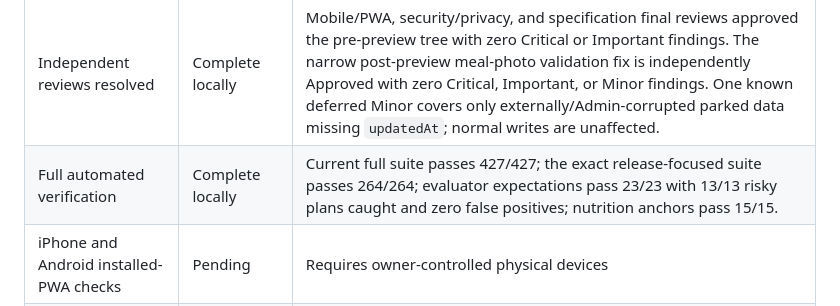
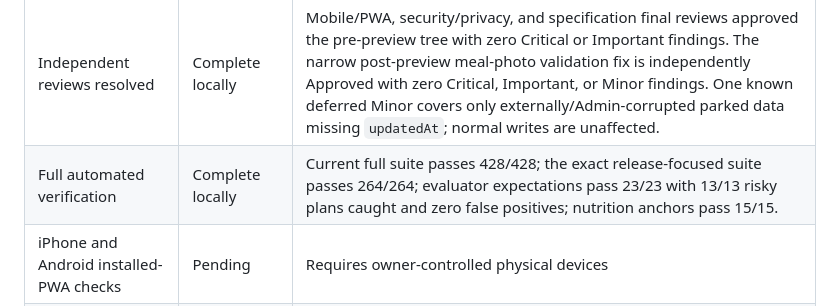
Before and after one commit to Ray-Shaw06/spotterai, a Markdown page: docs/release-1-worklog.md, the part around the change. Rendered like a GitHub page.

```diff
--- a/docs/release-1-worklog.md
+++ b/docs/release-1-worklog.md
@@ -29,7 +29,7 @@ This document is the version-controlled source of truth for Release 1 progress,
 | Web Push client and preferences | Complete locally | Task 4 defines the privacy-safe preference domain; Task 7 adds installed-PWA capability checks, explicit opt-in, Account controls, service-worker receipt/click routing, and completion-date-only sync. Physical-device and deployment evidence remain pending. |
 | Notification API and dispatcher | Complete locally | Task 5 provides the default-off anonymous API/storage boundary; Task 6 adds the tested scheduler, lease dispatcher, bounded cleanup, strict push-provider allow-list, and server-only Firestore rules. Production remains owner-gated. |
 | Independent reviews resolved | Complete locally | Mobile/PWA, security/privacy, and specification final reviews approved the pre-preview tree with zero Critical or Important findings. The narrow post-preview meal-photo validation fix is independently Approved with zero Critical, Important, or Minor findings. One known deferred Minor covers only externally/Admin-corrupted parked data missing `updatedAt`; normal writes are unaffected. |
-| Full automated verification | Complete locally | Current full suite passes 427/427; the exact release-focused suite passes 264/264; evaluator expectations pass 23/23 with 13/13 risky plans caught and zero false positives; nutrition anchors pass 15/15. |
+| Full automated verification | Complete locally | Current full suite passes 428/428; the exact release-focused suite passes 264/264; evaluator expectations pass 23/23 with 13/13 risky plans caught and zero false positives; nutrition anchors pass 15/15. |
 | iPhone and Android installed-PWA checks | Pending | Requires owner-controlled physical devices |
 | Vercel preview verification | Complete at the application layer | Replacement deployment `dpl_AxgjNKmvxNtZu7pp5dCfsFYCGtUK` for exact commit `bfacd177e2fcb7fdcb8f278ba039e7350b430d4f` reached READY. Live checks covered the shell/PWA assets, default-off notification API, plan/onboarding/Coach/workout flow, successful lamb-chops meal estimation, and the non-food retry/manual-entry recovery. Browser logs and Vercel warning/error/fatal plus 5xx runtime queries were empty. This does not satisfy the separate Firebase, WAF, or installed-device gates. |
 | Firebase emulator or controlled-project verification | Complete locally | A fixed `demo-*` project ran the checked-in rules plus the real API/store and dispatcher against Firestore Emulator v1.21.0: 5/5 checks passed with no external project, secret, or push access. Production rules/index deployment remains owner-gated. |
```
